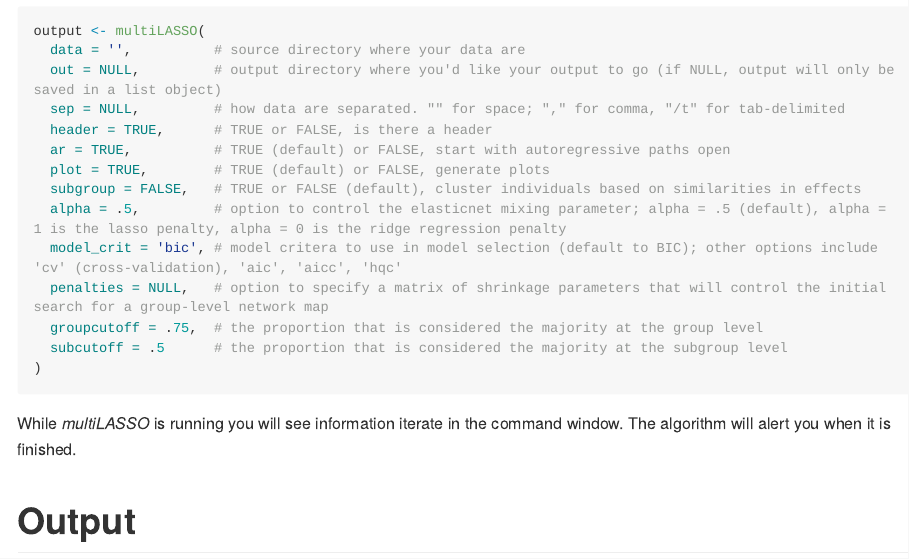
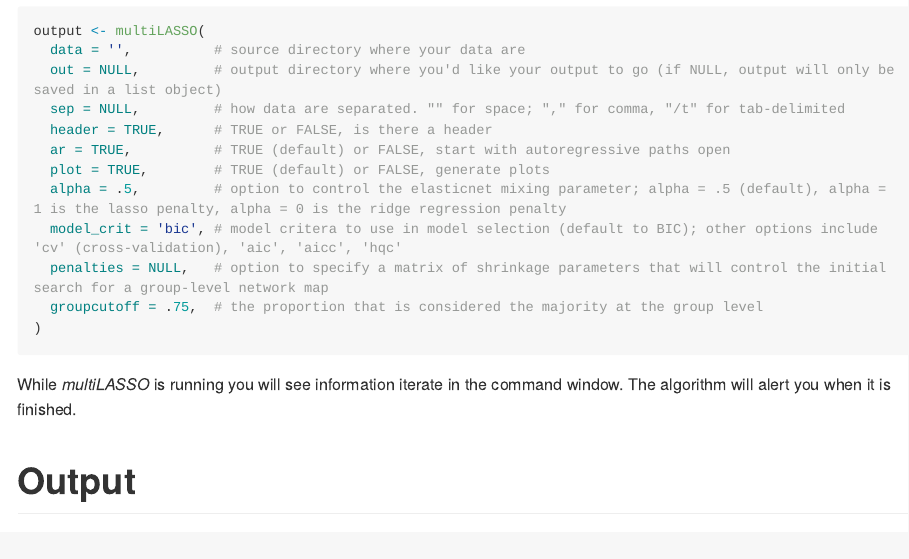
Before and after one commit to E-M-McCormick/multiREG, an R Markdown document (README.Rmd): the page in a window 1100 px wide, from 1680 px down. The pictures show the output file README.md that the author committed with the source, drawn offline in the style of GitHub; long lines of code are wrapped.

Commit message:
remove subgroup documentation

````diff
--- a/README.Rmd
+++ b/README.Rmd
@@ -86,12 +86,10 @@ output <- multiLASSO(
   header = TRUE,      # TRUE or FALSE, is there a header
   ar = TRUE,          # TRUE (default) or FALSE, start with autoregressive paths open
   plot = TRUE,        # TRUE (default) or FALSE, generate plots
-  subgroup = FALSE,   # TRUE or FALSE (default), cluster individuals based on similarities in effects
   alpha = .5,         # option to control the elasticnet mixing parameter; alpha = .5 (default), alpha = 1 is the lasso penalty, alpha = 0 is the ridge regression penalty
   model_crit = 'bic', # model critera to use in model selection (default to BIC); other options include 'cv' (cross-validation), 'aic', 'aicc', 'hqc'
   penalties = NULL,   # option to specify a matrix of shrinkage parameters that will control the initial search for a group-level network map
   groupcutoff = .75,  # the proportion that is considered the majority at the group level
-  subcutoff = .5      # the proportion that is considered the majority at the subgroup level
 )
 ```
 
````
Also changed, not shown: README.md.
